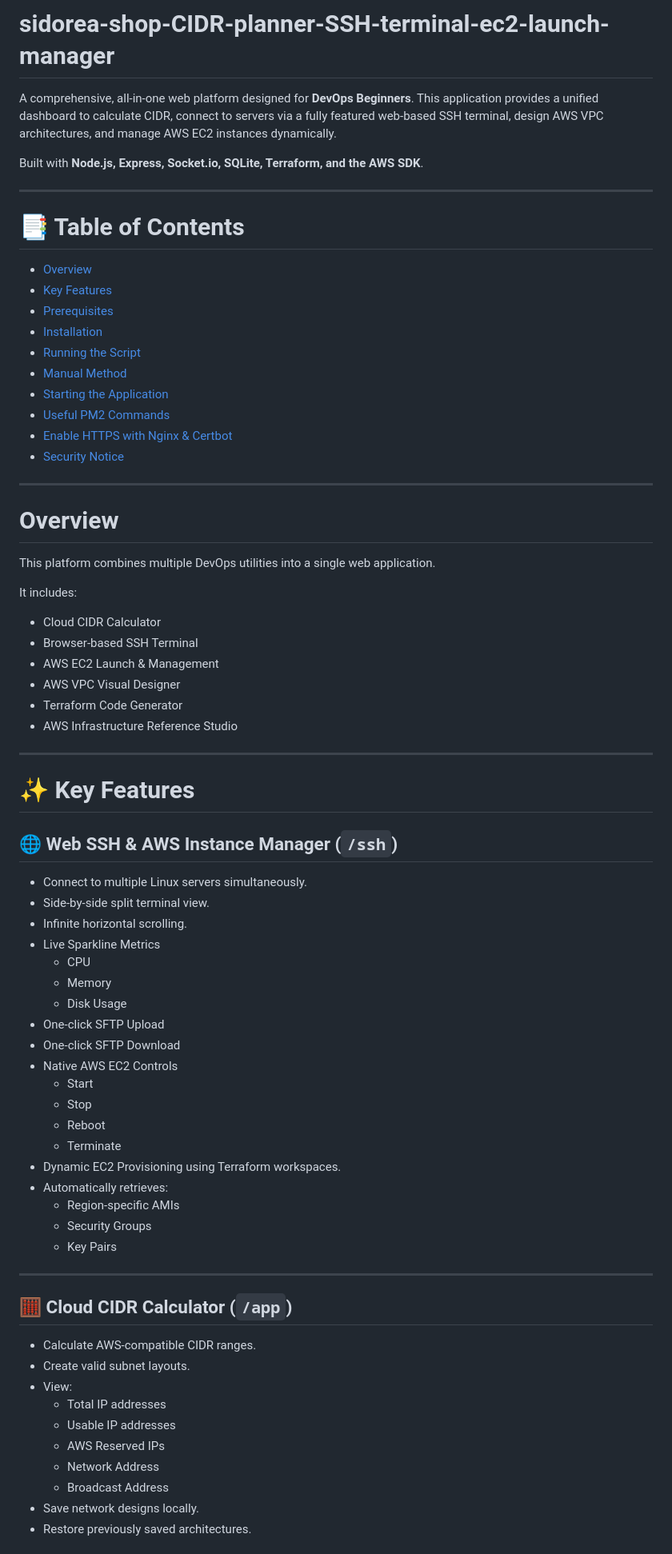
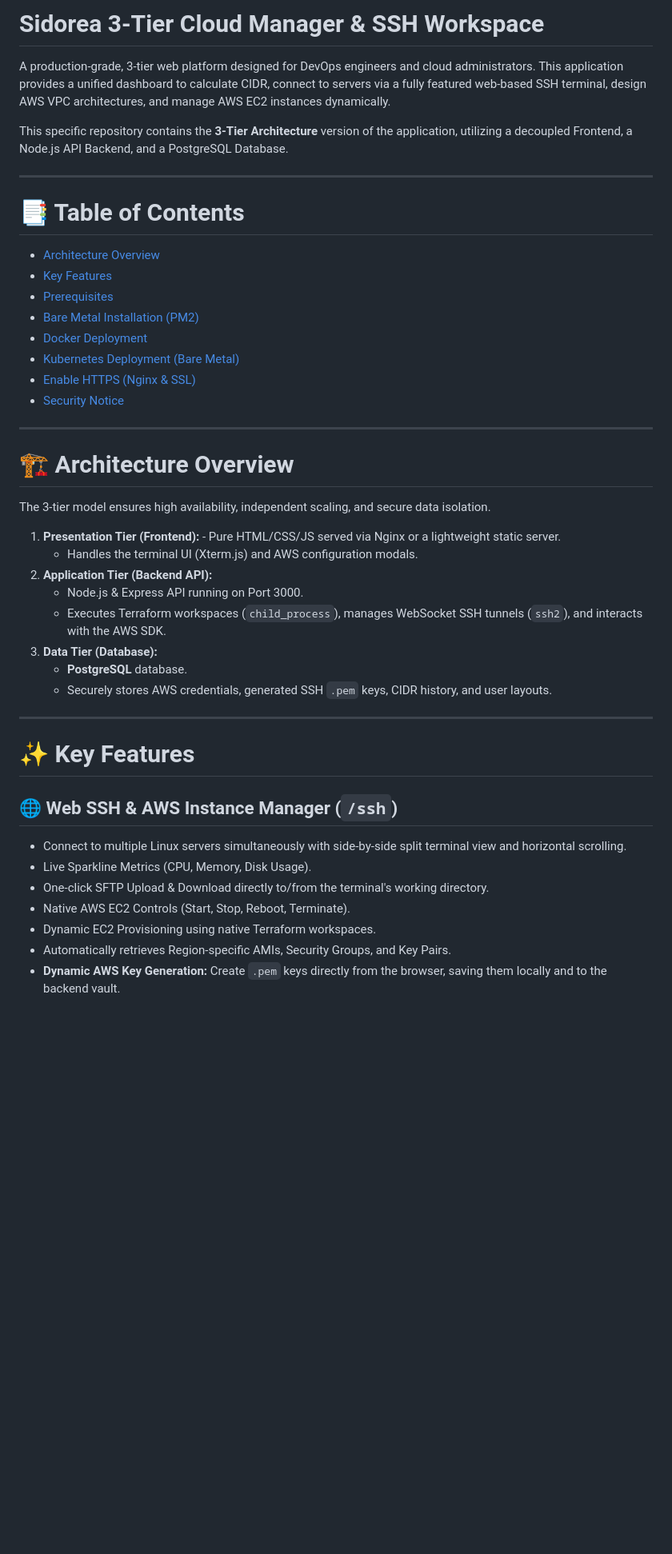
Before and after one commit to nagaraj602/sidorea-shop-CIDR-planner-SSH-terminal-ec2-launch-manager, a Markdown page: 3-tier-architecture-with-postgres-db/README.md, the part around one of its changes. Shown at 80% size. Rendered like a GitHub page; blank space fills up the shorter version.

```diff
--- a/3-tier-architecture-with-postgres-db/README.md
+++ b/3-tier-architecture-with-postgres-db/README.md
@@ -1,77 +1,47 @@
-# sidorea-shop-CIDR-planner-SSH-terminal-ec2-launch-manager
+# Sidorea 3-Tier Cloud Manager & SSH Workspace
 
-A comprehensive, all-in-one web platform designed for **DevOps Beginners**. This application provides a unified dashboard to calculate CIDR, connect to servers via a fully featured web-based SSH terminal, design AWS VPC architectures, and manage AWS EC2 instances dynamically.
+A production-grade, 3-tier web platform designed for DevOps engineers and cloud administrators. This application provides a unified dashboard to calculate CIDR, connect to servers via a fully featured web-based SSH terminal, design AWS VPC architectures, and manage AWS EC2 instances dynamically.
 
-Built with **Node.js, Express, Socket.io, SQLite, Terraform, and the AWS SDK**.
+This specific repository contains the **3-Tier Architecture** version of the application, utilizing a decoupled Frontend, a Node.js API Backend, and a PostgreSQL Database.
 
 ---
 
 # 📑 Table of Contents
 
-- [Overview](#overview)
+- [Architecture Overview](#architecture-overview)
 - [Key Features](#-key-features)
 - [Prerequisites](#-prerequisites)
-- [Installation](#-installation)
-- [Running the Script](#-running-the-script)
-- [Manual Method](#-manual-method)
-- [Starting the Application](#-starting-the-application)
-- [Useful PM2 Commands](#-useful-pm2-commands)
-- [Enable HTTPS with Nginx & Certbot](#-enable-https-with-nginx--certbot)
+- [Bare Metal Installation (PM2)](#-bare-metal-installation-pm2)
+- [Docker Deployment](#-docker-deployment)
+- [Kubernetes Deployment (Bare Metal)](#-kubernetes-deployment)
+- [Enable HTTPS (Nginx & SSL)](#-enable-https-with-nginx--certbot)
 - [Security Notice](#-security-notice)
 
 ---
 
-# Overview
+# 🏗️ Architecture Overview
 
-This platform combines multiple DevOps utilities into a single web application.
+The 3-tier model ensures high availability, independent scaling, and secure data isolation.
 
-It includes:
-
-- Cloud CIDR Calculator
-- Browser-based SSH Terminal
-- AWS EC2 Launch & Management
-- AWS VPC Visual Designer
-- Terraform Code Generator
-- AWS Infrastructure Reference Studio
+1. **Presentation Tier (Frontend):** - Pure HTML/CSS/JS served via Nginx or a lightweight static server.
+   - Handles the terminal UI (Xterm.js) and AWS configuration modals.
+2. **Application Tier (Backend API):**
+   - Node.js & Express API running on Port 3000.
+   - Executes Terraform workspaces (`child_process`), manages WebSocket SSH tunnels (`ssh2`), and interacts with the AWS SDK.
+3. **Data Tier (Database):**
+   - **PostgreSQL** database.
+   - Securely stores AWS credentials, generated SSH `.pem` keys, CIDR history, and user layouts.
 
 ---
 
 # ✨ Key Features
 
 ## 🌐 Web SSH & AWS Instance Manager (`/ssh`)
+- Connect to multiple Linux servers simultaneously with side-by-side split terminal view and horizontal scrolling.
+- Live Sparkline Metrics (CPU, Memory, Disk Usage).
+- One-click SFTP Upload & Download directly to/from the terminal's working directory.
+- Native AWS EC2 Controls (Start, Stop, Reboot, Terminate).
+- Dynamic EC2 Provisioning using native Terraform workspaces.
+- Automatically retrieves Region-specific AMIs, Security Groups, and Key Pairs.
+- **Dynamic AWS Key Generation:** Create `.pem` keys directly from the browser, saving them locally and to the backend vault.
 
-- Connect to multiple Linux servers simultaneously.
-- Side-by-side split terminal view.
-- Infinite horizontal scrolling.
-- Live Sparkline Metrics
-  - CPU
-  - Memory
-  - Disk Usage
-- One-click SFTP Upload
-- One-click SFTP Download
-- Native AWS EC2 Controls
-  - Start
-  - Stop
-  - Reboot
-  - Terminate
-- Dynamic EC2 Provisioning using Terraform workspaces.
-- Automatically retrieves:
-  - Region-specific AMIs
-  - Security Groups
-  - Key Pairs
-
----
-
-## 🧮 Cloud CIDR Calculator (`/app`)
-
-- Calculate AWS-compatible CIDR ranges.
-- Create valid subnet layouts.
-- View:
-  - Total IP addresses
-  - Usable IP addresses
-  - AWS Reserved IPs
-  - Network Address
-  - Broadcast Address
-- Save network designs locally.
-- Restore previously saved architectures.
-
```
Also changed, not shown: other parts of 3-tier-architecture-with-postgres-db/README.md (+17 -304 lines).
